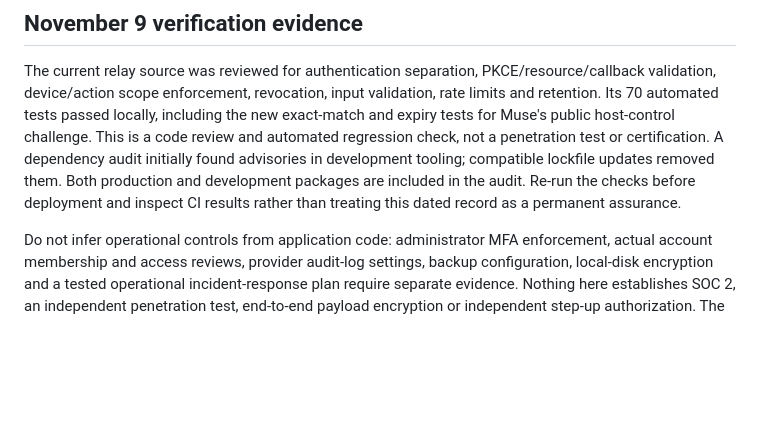
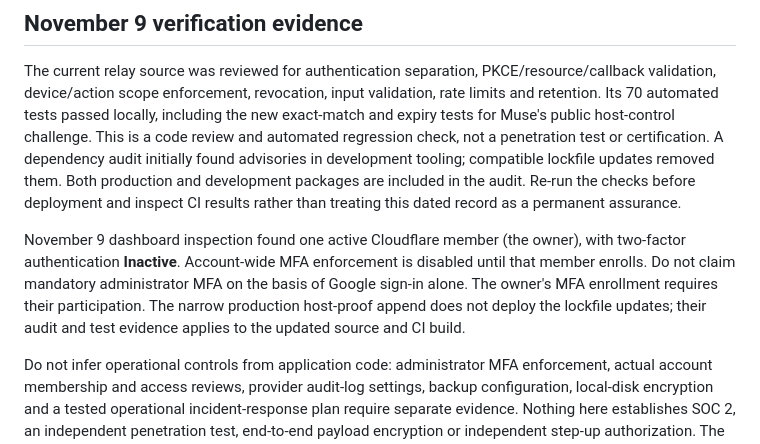
Before and after one commit to Thabhelo/wand, a Markdown page: submission/SECURITY.md, the part around the change. GitHub-like rendering; blank space fills up the shorter version.

Commit message:
Record observed Cloudflare MFA gap without overstating compliance

```diff
--- a/submission/SECURITY.md
+++ b/submission/SECURITY.md
@@ -5,6 +5,8 @@ Updated September 24, 2026. Describes the current Cloudflare/Firebase implementa
 ## November 9 verification evidence
 
 The current relay source was reviewed for authentication separation, PKCE/resource/callback validation, device/action scope enforcement, revocation, input validation, rate limits and retention. Its 70 automated tests passed locally, including the new exact-match and expiry tests for Muse's public host-control challenge. This is a code review and automated regression check, not a penetration test or certification. A dependency audit initially found advisories in development tooling; compatible lockfile updates removed them. Both production and development packages are included in the audit. Re-run the checks before deployment and inspect CI results rather than treating this dated record as a permanent assurance.
+
+November 9 dashboard inspection found one active Cloudflare member (the owner), with two-factor authentication **Inactive**. Account-wide MFA enforcement is disabled until that member enrolls. Do not claim mandatory administrator MFA on the basis of Google sign-in alone. The owner's MFA enrollment requires their participation. The narrow production host-proof append does not deploy the lockfile updates; their audit and test evidence applies to the updated source and CI build.
 
 Do not infer operational controls from application code: administrator MFA enforcement, actual account membership and access reviews, provider audit-log settings, backup configuration, local-disk encryption and a tested operational incident-response plan require separate evidence. Nothing here establishes SOC 2, an independent penetration test, end-to-end payload encryption or independent step-up authorization. The existing containment tests exercise connection/device revocation in an isolated test runtime; they do not establish that an operational incident-response exercise has been completed.
 
```
